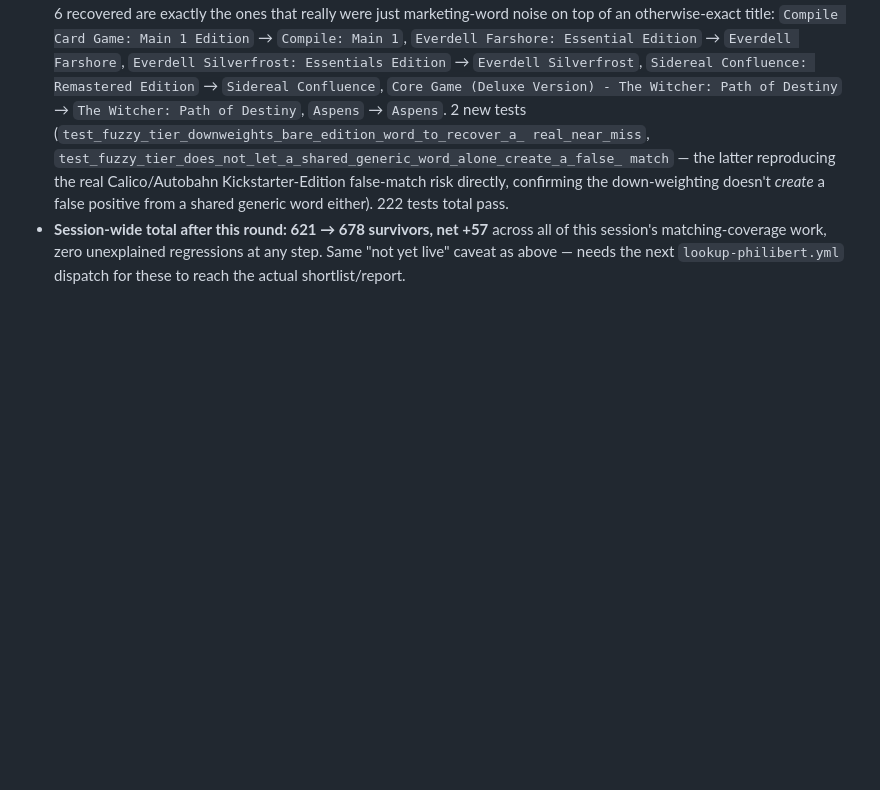
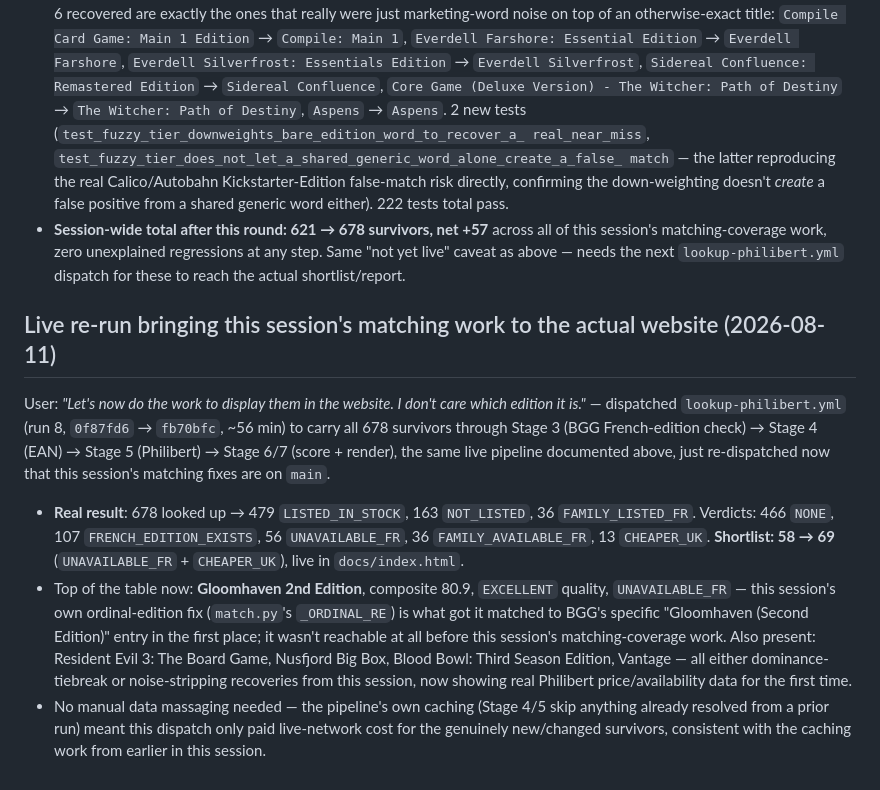
Before and after one commit to CHO7ishere/UKBoardgames, a Markdown page: CLAUDE.md, the part around the change. Drawn GitHub-style; blank space fills up the shorter version.

Commit message:
Document live Philibert re-run bringing this session's matching fixes to the website
Shortlist 58 -> 69 after dispatching lookup-philibert.yml against the 678 survivors
from this session's matching-coverage work (was 621 at session start).

```diff
--- a/CLAUDE.md
+++ b/CLAUDE.md
@@ -965,3 +965,27 @@ uncertain gain), but scoped to a new location rather than folded into the existi
   session's matching-coverage work, zero unexplained regressions at any step. Same "not yet
   live" caveat as above — needs the next `lookup-philibert.yml` dispatch for these to reach the
   actual shortlist/report.
+
+## Live re-run bringing this session's matching work to the actual website (2026-08-11)
+
+User: *"Let's now do the work to display them in the website. I don't care which edition it
+is."* — dispatched `lookup-philibert.yml` (run 8, `0f87fd6` → `fb70bfc`, ~56 min) to carry all
+678 survivors through Stage 3 (BGG French-edition check) → Stage 4 (EAN) → Stage 5 (Philibert)
+→ Stage 6/7 (score + render), the same live pipeline documented above, just re-dispatched now
+that this session's matching fixes are on `main`.
+
+- **Real result**: 678 looked up → 479 `LISTED_IN_STOCK`, 163 `NOT_LISTED`, 36
+  `FAMILY_LISTED_FR`. Verdicts: 466 `NONE`, 107 `FRENCH_EDITION_EXISTS`, 56 `UNAVAILABLE_FR`, 36
+  `FAMILY_AVAILABLE_FR`, 13 `CHEAPER_UK`. **Shortlist: 58 → 69** (`UNAVAILABLE_FR` +
+  `CHEAPER_UK`), live in `docs/index.html`.
+- Top of the table now: **Gloomhaven 2nd Edition**, composite 80.9, `EXCELLENT` quality,
+  `UNAVAILABLE_FR` — this session's own ordinal-edition fix (`match.py`'s `_ORDINAL_RE`) is what
+  got it matched to BGG's specific "Gloomhaven (Second Edition)" entry in the first place; it
+  wasn't reachable at all before this session's matching-coverage work. Also present: Resident
+  Evil 3: The Board Game, Nusfjord Big Box, Blood Bowl: Third Season Edition, Vantage — all
+  either dominance-tiebreak or noise-stripping recoveries from this session, now showing real
+  Philibert price/availability data for the first time.
+- No manual data massaging needed — the pipeline's own caching (Stage 4/5 skip anything
+  already resolved from a prior run) meant this dispatch only paid live-network cost for the
+  genuinely new/changed survivors, consistent with the caching work from earlier in this
+  session.
```
